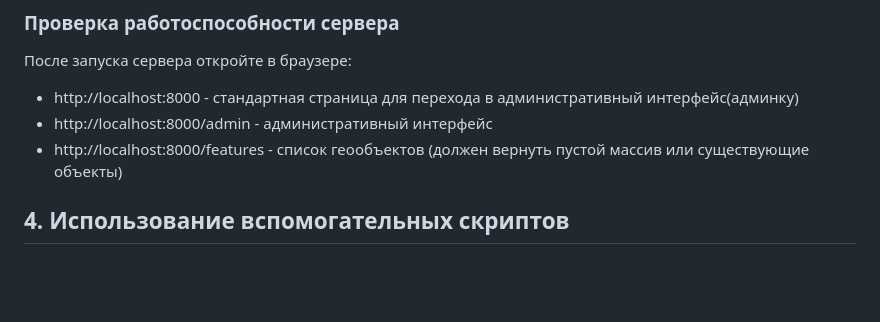
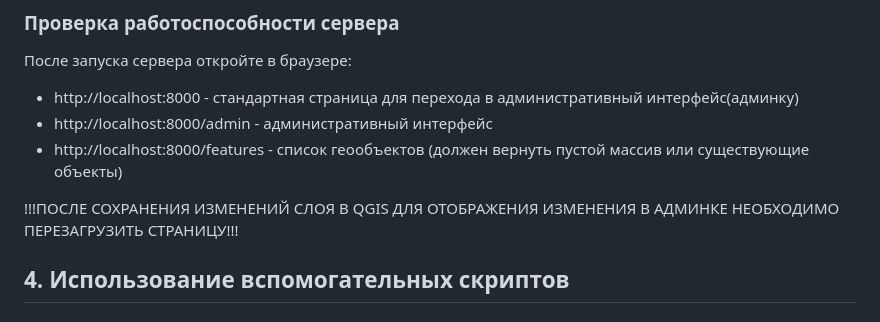
Before and after one commit to KirKorsh/qgis-testing-project, a Markdown page: README.md, the part around the change. Rendered like a GitHub page; blank space fills up the shorter version.

```diff
--- a/README.md
+++ b/README.md
@@ -133,6 +133,7 @@ uvicorn app.main:app --reload --host 0.0.0.0 --port 8000
 - http://localhost:8000/admin - административный интерфейс
 - http://localhost:8000/features - список геообъектов (должен вернуть пустой массив или существующие объекты)
 
+!!!ПОСЛЕ СОХРАНЕНИЯ ИЗМЕНЕНИЙ СЛОЯ В QGIS ДЛЯ ОТОБРАЖЕНИЯ ИЗМЕНЕНИЯ В АДМИНКЕ НЕОБХОДИМО ПЕРЕЗАГРУЗИТЬ СТРАНИЦУ!!!
 ## 4. Использование вспомогательных скриптов
 
 ### check_db.py
```
